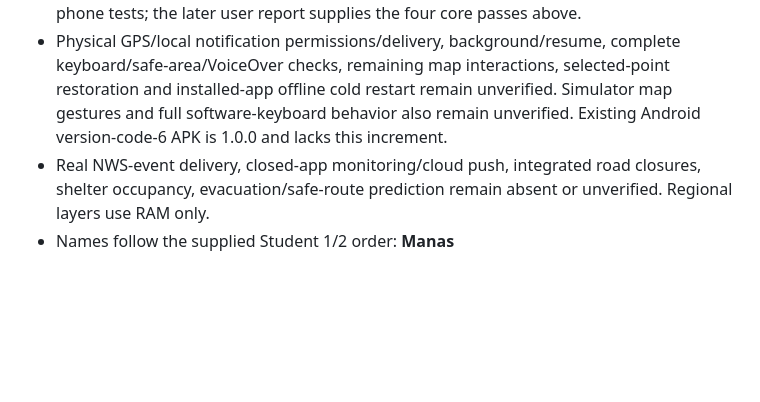
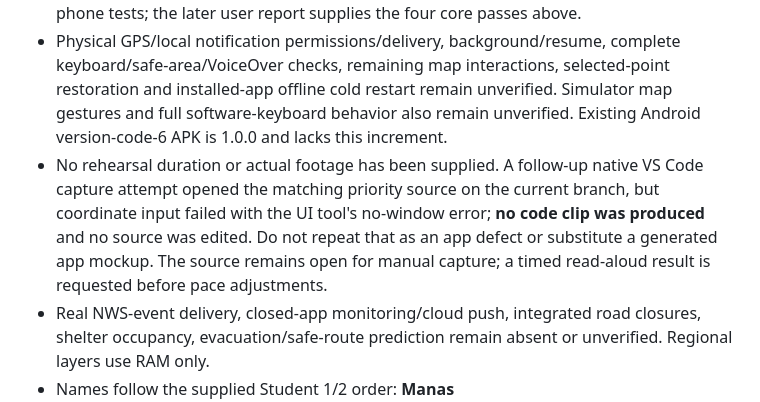
Before and after one commit to lostden/clearpath, a Markdown page: docs/cac-2026/PROGRESS.md, the part around the change. GitHub-like rendering; blank space fills up the shorter version.

Commit message:
docs: checkpoint recording and rehearsal gate
Native editor shows the current source, but the UI capture attempt produced no clip. Await an actual timed rehearsal or footage; no application code was changed.

```diff
--- a/docs/cac-2026/PROGRESS.md
+++ b/docs/cac-2026/PROGRESS.md
@@ -32,6 +32,7 @@ User authorized ordinary implementation, tests, documentation and local commits,
 
 - Initial simulator launch failed; later retry isolated IPv6 localhost binding versus IPv4 Expo Go URL. A process-local `NODE_OPTIONS=--dns-result-order=ipv4first` test-server restart corrected transport and allowed the native checks above. Temporary server stopped and simulator shut down without erasure; user Metro 8081 left alone. Physical Mirroring reached **iPhone in Use**, then timed out, so Codex did not independently observe the phone tests; the later user report supplies the four core passes above.
 - Physical GPS/local notification permissions/delivery, background/resume, complete keyboard/safe-area/VoiceOver checks, remaining map interactions, selected-point restoration and installed-app offline cold restart remain unverified. Simulator map gestures and full software-keyboard behavior also remain unverified. Existing Android version-code-6 APK is 1.0.0 and lacks this increment.
+- No rehearsal duration or actual footage has been supplied. A follow-up native VS Code capture attempt opened the matching priority source on the current branch, but coordinate input failed with the UI tool's no-window error; **no code clip was produced** and no source was edited. Do not repeat that as an app defect or substitute a generated app mockup. The source remains open for manual capture; a timed read-aloud result is requested before pace adjustments.
 - Real NWS-event delivery, closed-app monitoring/cloud push, integrated road closures, shelter occupancy, evacuation/safe-route prediction remain absent or unverified. Regional layers use RAM only.
 - Names follow the supplied Student 1/2 order: **Manas** concept/requirements/direction/review; **Shiven** earlier AI-assisted demo/map/checklist and four core iPhone checks. User reports mobile-framework/feature learning for Manas and testing/debugging/shipping/backend learning for Shiven. Mapping needs human review before filming; independent code, specific personal debugging and demonstrated understanding remain unverified. Git review through `e0bce45` is preserved; configured author labels are not proof of student code. Earlier Android-test attribution remains unknown. Local feedback, coordinator permission scope, eligibility/registration, final video and submission remain evidence/user work.
 
```
